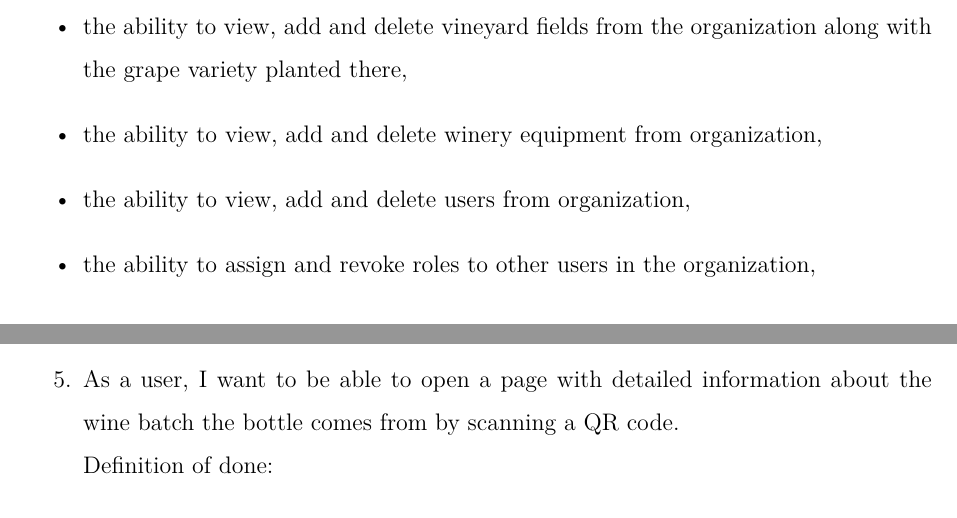
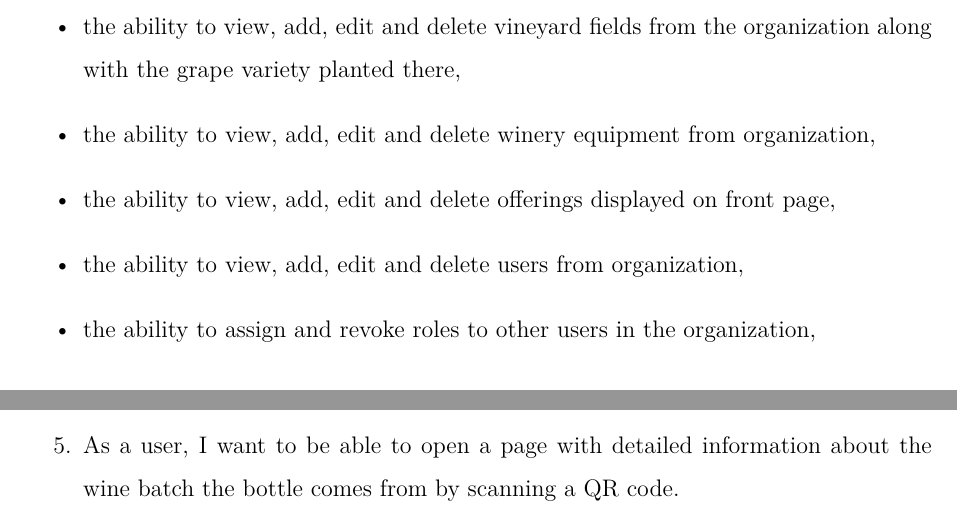
Before and after one commit to DooMx3/Inzynierka, a LaTeX document (docs/main.tex, which reads docs/subchapters/functional_requirements.tex): two parts of pages 11 and 13 of 34, joined at a grey line, cut so that both start at the same text. Compiled offline with pdfLaTeX.

Commit message:
IN-186: Add possibility to add, edit and remove offerings on page

```diff
--- a/docs/subchapters/functional_requirements.tex
+++ b/docs/subchapters/functional_requirements.tex
@@ -62,9 +62,10 @@ The system shall provide the following functionalities, categorized by users. Th
 	\end{itemize}
 	\item the ability to view and edit information about the organization,
 	\item the ability to remove the organization from the system, which will also remove all associated data,
-	\item the ability to view, add and delete vineyard fields from the organization along with the grape variety planted there,
-	\item the ability to view, add and delete winery equipment from organization,
-	\item the ability to view, add and delete users from organization,
+	\item the ability to view, add, edit and delete vineyard fields from the organization along with the grape variety planted there,
+	\item the ability to view, add, edit and delete winery equipment from organization,
+	\item the ability to view, add, edit and delete offerings displayed on front page,
+	\item the ability to view, add, edit and delete users from organization,
 	\item the ability to assign and revoke roles to other users in the organization,
 \end{itemize}
 \subsubsection{Administrator: }
```
